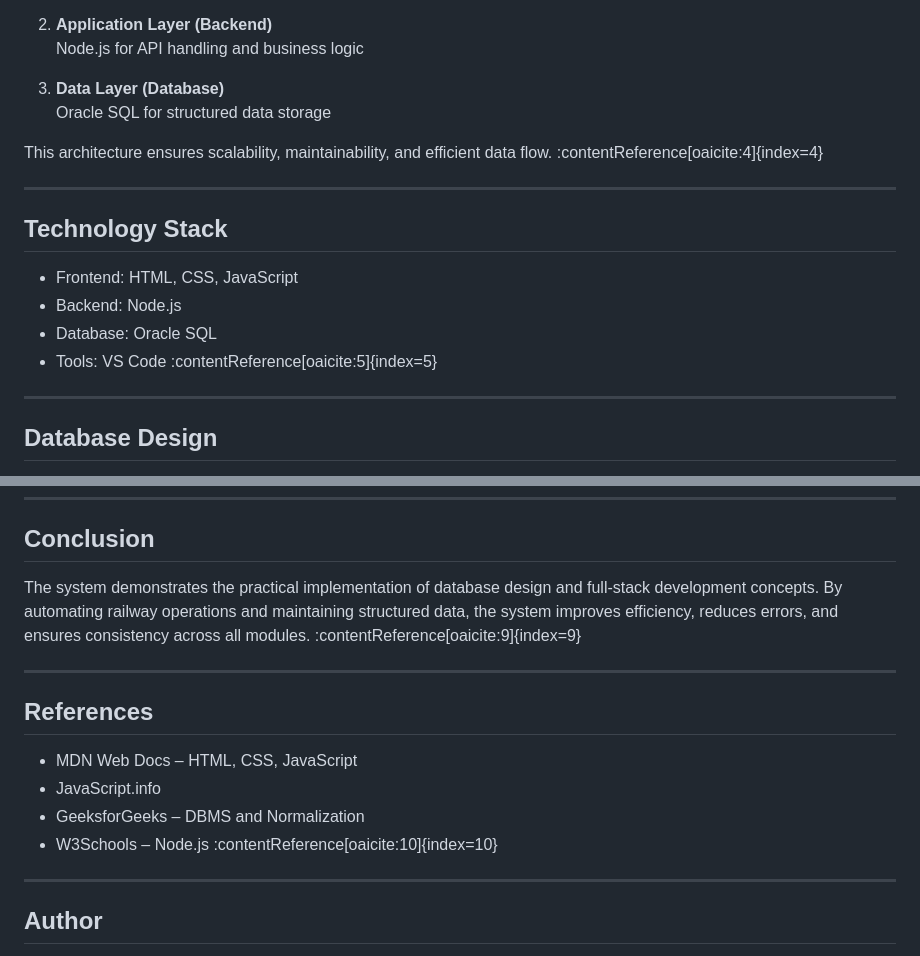
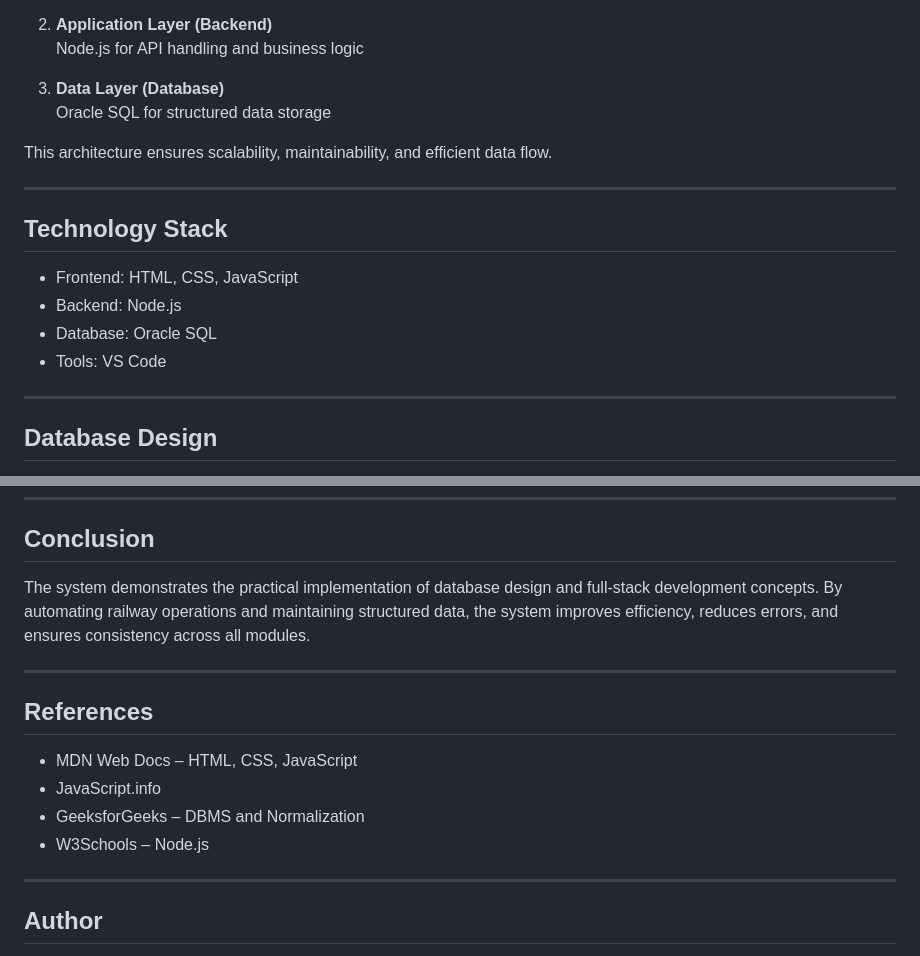
Before and after one commit to Anvita-13/railflow-railway-management-system, a Markdown page: README.md, 2 parts joined by grey strips. Rendered like a GitHub page.

```diff
--- a/README.md
+++ b/README.md
@@ -43,7 +43,7 @@ The system follows a three-tier architecture:
 3. **Data Layer (Database)**
    Oracle SQL for structured data storage
 
-This architecture ensures scalability, maintainability, and efficient data flow. :contentReference[oaicite:4]{index=4}
+This architecture ensures scalability, maintainability, and efficient data flow.
 
 ---
 
@@ -52,7 +52,7 @@ This architecture ensures scalability, maintainability, and efficient data flow.
 - Frontend: HTML, CSS, JavaScript
 - Backend: Node.js
 - Database: Oracle SQL
-- Tools: VS Code :contentReference[oaicite:5]{index=5}
+- Tools: VS Code
 
 ---
 
@@ -109,7 +109,7 @@ All relations are normalized up to **BCNF**, ensuring minimal redundancy and mai
 
 ## Conclusion
 
-The system demonstrates the practical implementation of database design and full-stack development concepts. By automating railway operations and maintaining structured data, the system improves efficiency, reduces errors, and ensures consistency across all modules. :contentReference[oaicite:9]{index=9}
+The system demonstrates the practical implementation of database design and full-stack development concepts. By automating railway operations and maintaining structured data, the system improves efficiency, reduces errors, and ensures consistency across all modules.
 
 ---
 
@@ -118,7 +118,7 @@ The system demonstrates the practical implementation of database design and full
 - MDN Web Docs – HTML, CSS, JavaScript
 - JavaScript.info
 - GeeksforGeeks – DBMS and Normalization
-- W3Schools – Node.js :contentReference[oaicite:10]{index=10}
+- W3Schools – Node.js
 
 ---
 
```
Also changed, not shown: other parts of README.md (+6 -6 lines).
